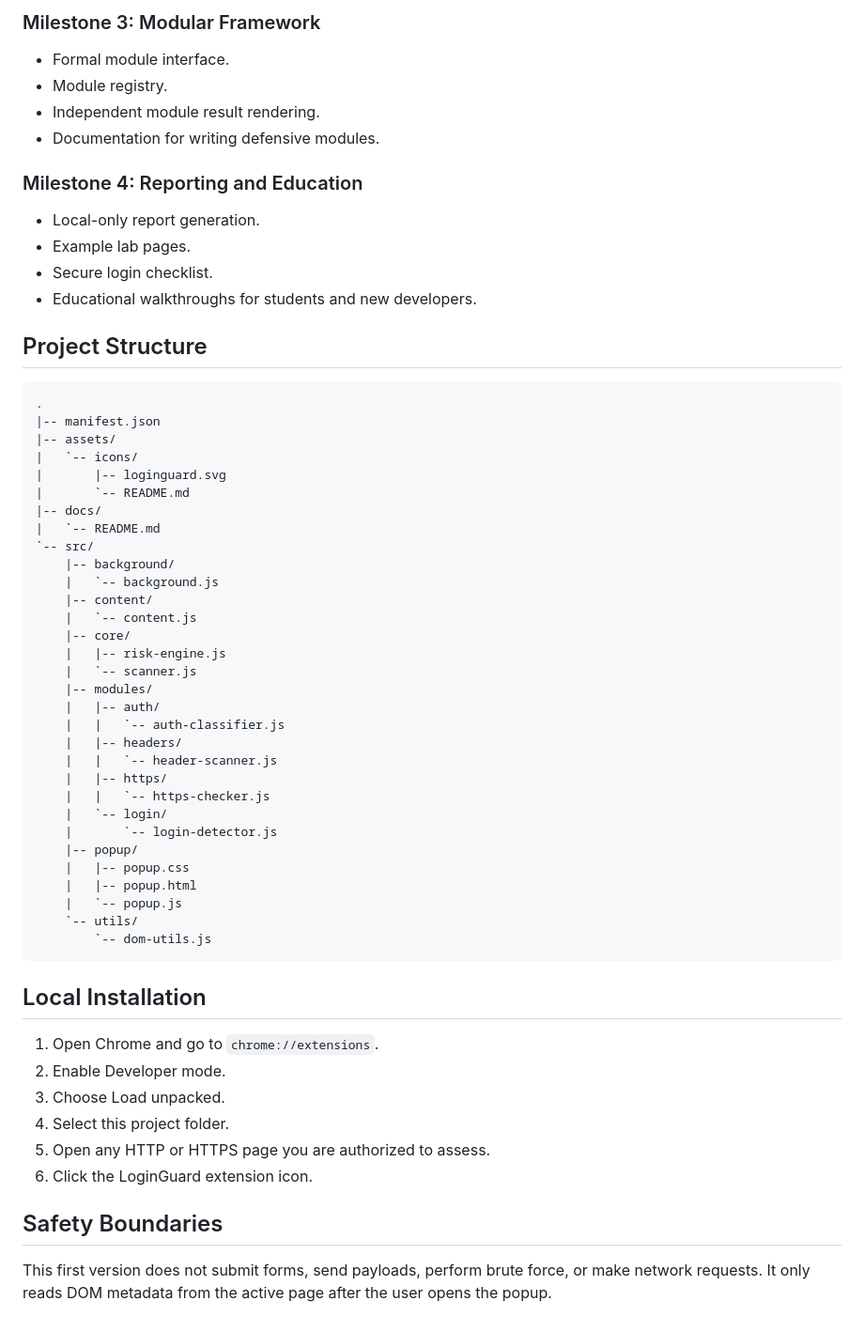
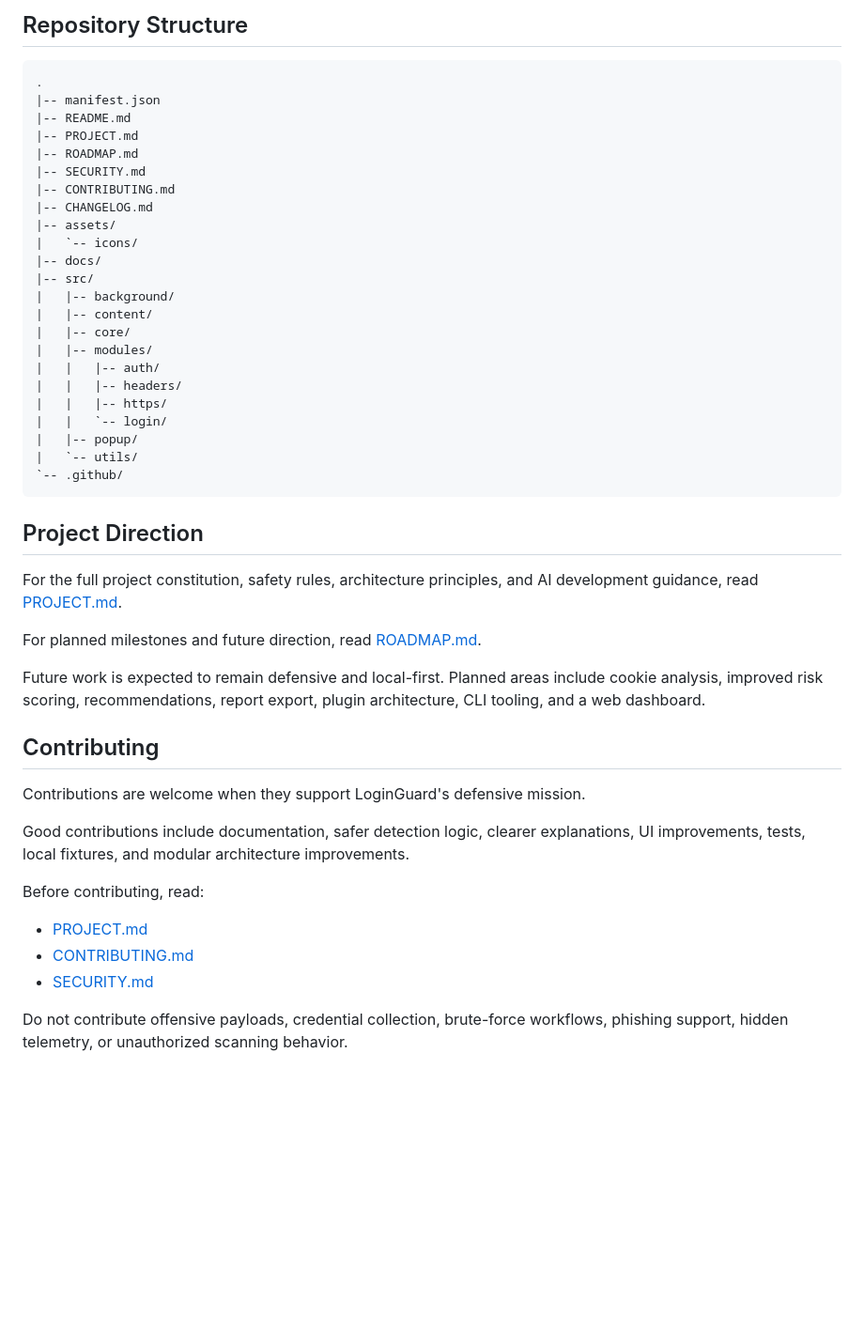
Before and after one commit to wsrakr/LoginGuard, a Markdown page: README.md, the part around one of its changes. Shown at 94% size. Drawn GitHub-style; blank space fills up the shorter version.

Commit message:
docs: align README with project source of truth

````diff
--- a/README.md
+++ b/README.md
@@ -126,62 +78,49 @@ Contributions should avoid:
-### Milestone 3: Modular Framework
-
-- Formal module interface.
-- Module registry.
-- Independent module result rendering.
-- Documentation for writing defensive modules.
-
-### Milestone 4: Reporting and Education
-
-- Local-only report generation.
-- Example lab pages.
-- Secure login checklist.
-- Educational walkthroughs for students and new developers.
-
-## Project Structure
+## Repository Structure
 
 ```text
 .
 |-- manifest.json
+|-- README.md
+|-- PROJECT.md
+|-- ROADMAP.md
+|-- SECURITY.md
+|-- CONTRIBUTING.md
+|-- CHANGELOG.md
 |-- assets/
 |   `-- icons/
-|       |-- loginguard.svg
-|       `-- README.md
 |-- docs/
-|   `-- README.md
-`-- src/
-    |-- background/
-    |   `-- background.js
-    |-- content/
-    |   `-- content.js
-    |-- core/
-    |   |-- risk-engine.js
-    |   `-- scanner.js
-    |-- modules/
-    |   |-- auth/
-    |   |   `-- auth-classifier.js
-    |   |-- headers/
-    |   |   `-- header-scanner.js
-    |   |-- https/
-    |   |   `-- https-checker.js
-    |   `-- login/
-    |       `-- login-detector.js
-    |-- popup/
-    |   |-- popup.css
-    |   |-- popup.html
-    |   `-- popup.js
-    `-- utils/
-        `-- dom-utils.js
+|-- src/
+|   |-- background/
+|   |-- content/
+|   |-- core/
+|   |-- modules/
+|   |   |-- auth/
+|   |   |-- headers/
+|   |   |-- https/
+|   |   `-- login/
+|   |-- popup/
+|   `-- utils/
+`-- .github/
 ```
 
-## Local Installation
+## Project Direction
 
-1. Open Chrome and go to `chrome://extensions`.
-2. Enable Developer mode.
-3. Choose Load unpacked.
-4. Select this project folder.
-5. Open any HTTP or HTTPS page you are authorized to assess.
-6. Click the LoginGuard extension icon.
+For the full project constitution, safety rules, architecture principles, and AI development guidance, read [PROJECT.md](PROJECT.md).
 
-## Safety Boundaries
+For planned milestones and future direction, read [ROADMAP.md](ROADMAP.md).
 
-This first version does not submit forms, send payloads, perform brute force, or make network requests. It only reads DOM metadata from the active page after the user opens the popup.
+Future work is expected to remain defensive and local-first. Planned areas include cookie analysis, improved risk scoring, recommendations, report export, plugin architecture, CLI tooling, and a web dashboard.
+
+## Contributing
+
+Contributions are welcome when they support LoginGuard's defensive mission.
+
+Good contributions include documentation, safer detection logic, clearer explanations, UI improvements, tests, local fixtures, and modular architecture improvements.
+
+Before contributing, read:
+
+- [PROJECT.md](PROJECT.md)
+- [CONTRIBUTING.md](CONTRIBUTING.md)
+- [SECURITY.md](SECURITY.md)
+
+Do not contribute offensive payloads, credential collection, brute-force workflows, phishing support, hidden telemetry, or unauthorized scanning behavior.
````
Also changed, not shown: other parts of README.md (+56 -104 lines).
